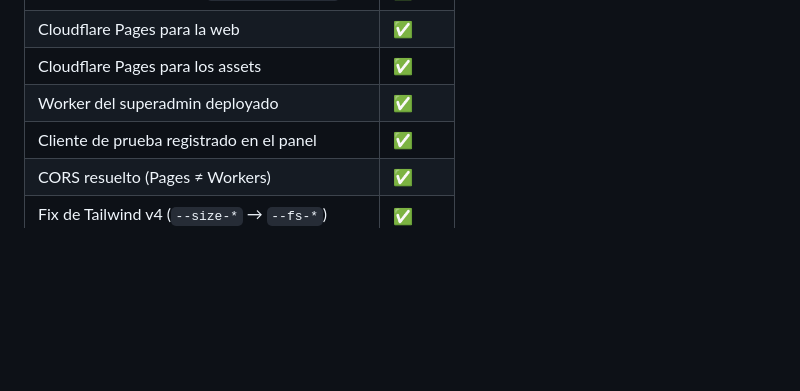
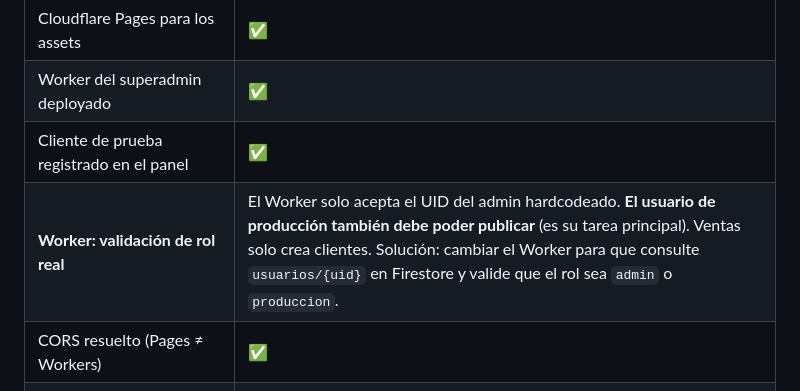
Before and after one commit to pietroflorian-collab/superadmin, a Markdown page: docs/PENDIENTES.md, the part around the change. GitHub-like rendering; blank space fills up the shorter version.

Commit message:
Docs: agregar pendiente S0 (Worker debe permitir producción)

```diff
--- a/docs/PENDIENTES.md
+++ b/docs/PENDIENTES.md
@@ -48,6 +48,7 @@ Primera implementación funcional del flujo SaaS end-to-end para un cliente.
 | Cloudflare Pages para los assets | ✅ |
 | Worker del superadmin deployado | ✅ |
 | Cliente de prueba registrado en el panel | ✅ |
+|**Worker: validación de rol real** | El Worker solo acepta el UID del admin hardcodeado. **El usuario de producción también debe poder publicar** (es su tarea principal). Ventas solo crea clientes. Solución: cambiar el Worker para que consulte `usuarios/{uid}` en Firestore y valide que el rol sea `admin` o `produccion`. | Pendiente |
 | CORS resuelto (Pages ≠ Workers) | ✅ |
 | Fix de Tailwind v4 (`--size-*` → `--fs-*`) | ✅ |
 | Cambios de apariencia en tiempo real | ✅ |
```
